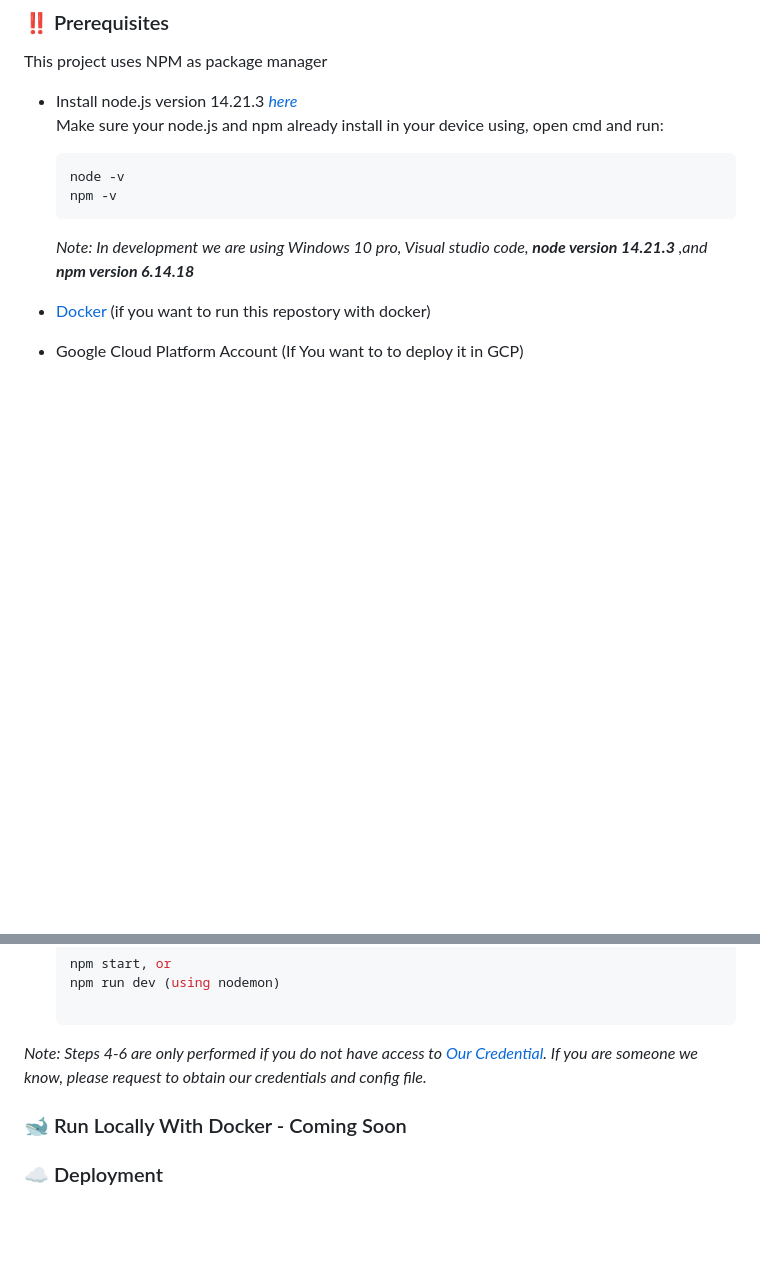
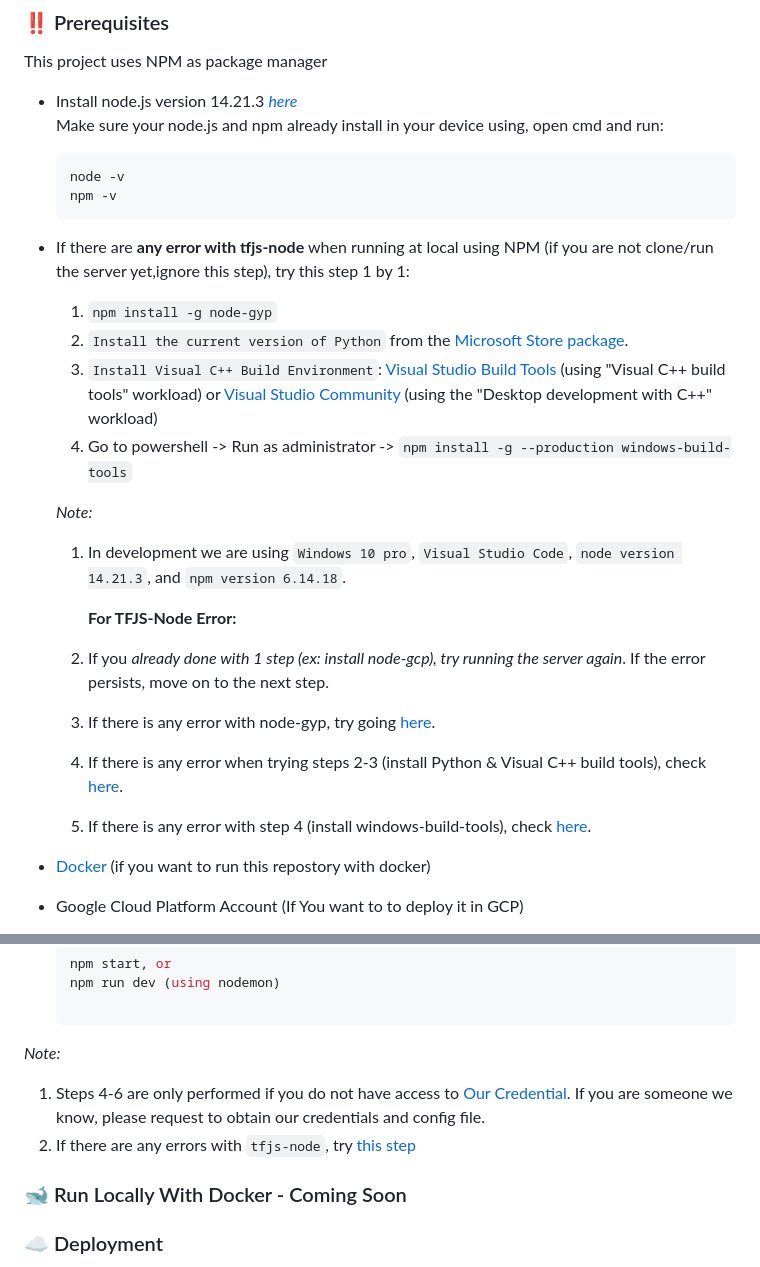
Before and after one commit to BangkitCapstone2023/BarKit-CC, a Markdown page: README.md, 2 parts joined by grey strips. Rendered like a GitHub page; blank space fills up the shorter version.

````diff
--- a/README.md
+++ b/README.md
@@ -116,7 +116,24 @@ This project uses NPM as package manager
   node -v
   npm -v
   ```
-  _Note: In development we are using Windows 10 pro, Visual studio code, **node version 14.21.3** ,and **npm version 6.14.18**_
+
+ * If there are **any error with tfjs-node** when running at local using NPM (if you are not clone/run the server yet,ignore this step), try this step 1 by 1: <a name="tfjs-node-error"></a>
+    1. `npm install -g node-gyp`
+    2. `Install the current version of Python` from the [Microsoft Store package](https://www.microsoft.com/en-us/p/python-310/9pjpw5ldxlz5).
+    3. `Install Visual C++ Build Environment`: [Visual Studio Build Tools](https://visualstudio.microsoft.com/thank-you-downloading-visual-studio/?sku=BuildTools)
+    (using "Visual C++ build tools" workload) or [Visual Studio Community](https://visualstudio.microsoft.com/thank-you-downloading-visual-studio/?sku=Community)
+   (using the "Desktop development with C++" workload)
+    4. Go to powershell -> Run as administrator -> `npm install -g --production windows-build-tools`
+
+    _Note:_
+    1. In development we are using `Windows 10 pro`, `Visual Studio Code`, `node version 14.21.3`, and `npm version 6.14.18`.
+
+       **For TFJS-Node Error:**
+    2. If you _already done with 1 step (ex: install node-gcp), try running the server again_. If the error persists, move on to the next step.
+    3. If there is any error with node-gyp, try going [here](https://github.com/nodejs/node-gyp/issues/809).
+    4. If there is any error when trying steps 2-3 (install Python & Visual C++ build tools), check [here](https://github.com/nodejs/node-gyp#on-windows).
+    5. If there is any error with step 4 (install windows-build-tools), check [here](https://github.com/tensorflow/tfjs/blob/master/tfjs-node/WINDOWS_TROUBLESHOOTING.md#msbuildexe-exceptions).
+
 
 * [Docker](https://www.docker.com/) (if you want to run this repostory with docker)
 * Google Cloud Platform Account (If You want to to deploy it in GCP)
@@ -147,7 +164,9 @@ Follow this step to run this repostory code in your local device:
    npm start, or
    npm run dev (using nodemon)
 
- _Note: Steps 4-6 are only performed if you do not have access to [Our Credential](https://drive.google.com/drive/folders/1nNdzHuIT3-UUD0rRbfC111-mpkefqcfc?usp=share_link). If you are someone we know, please request to obtain our credentials and config file._
+ _Note:_
+  1. Steps 4-6 are only performed if you do not have access to [Our Credential](https://drive.google.com/drive/folders/1nNdzHuIT3-UUD0rRbfC111-mpkefqcfc?usp=share_link). If you are someone we know, please request to obtain our credentials and config file.
+  2. If there are any errors with `tfjs-node`, try [this step](#tfjs-node-error)
 
 ### :whale2: Run Locally With Docker - Coming Soon
 
````
